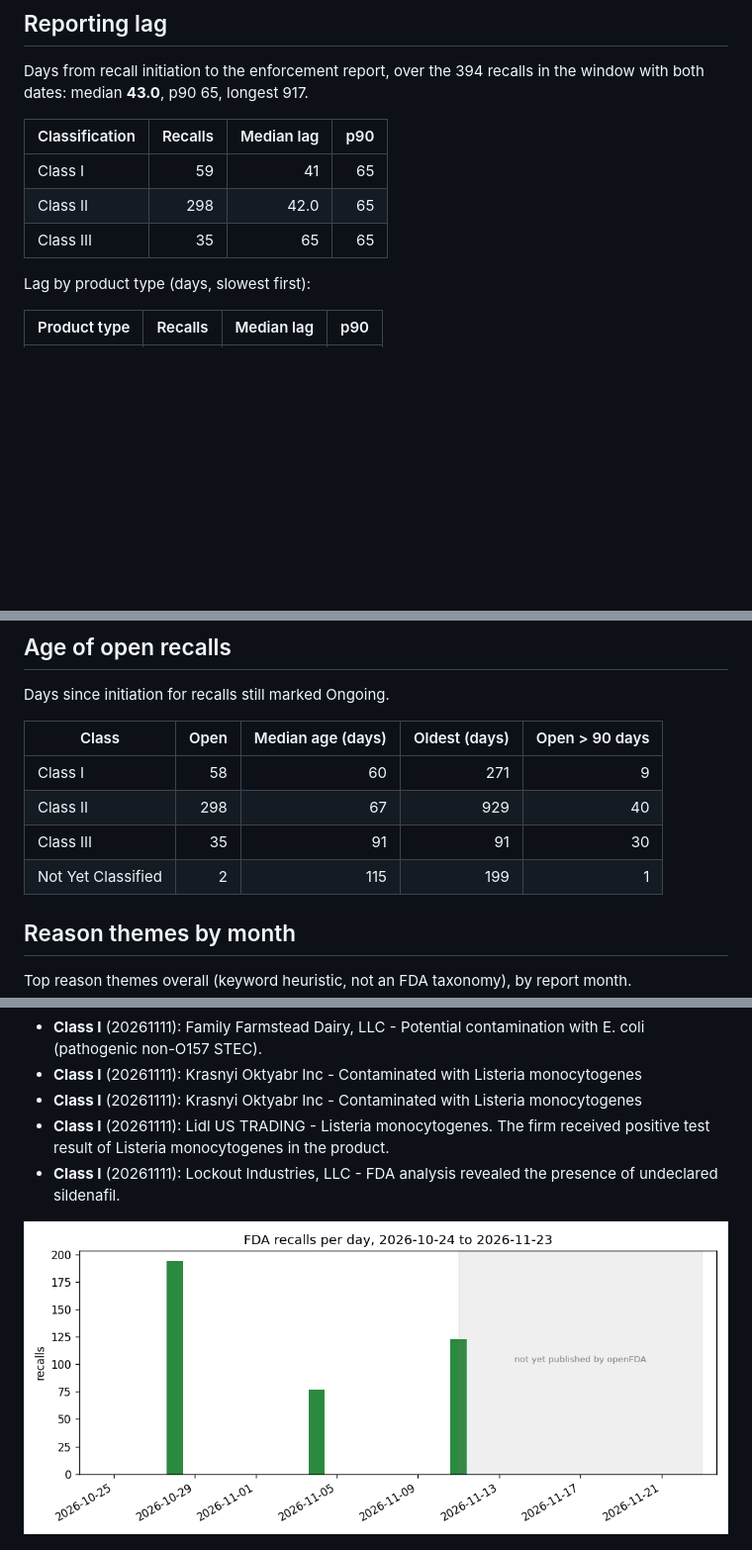
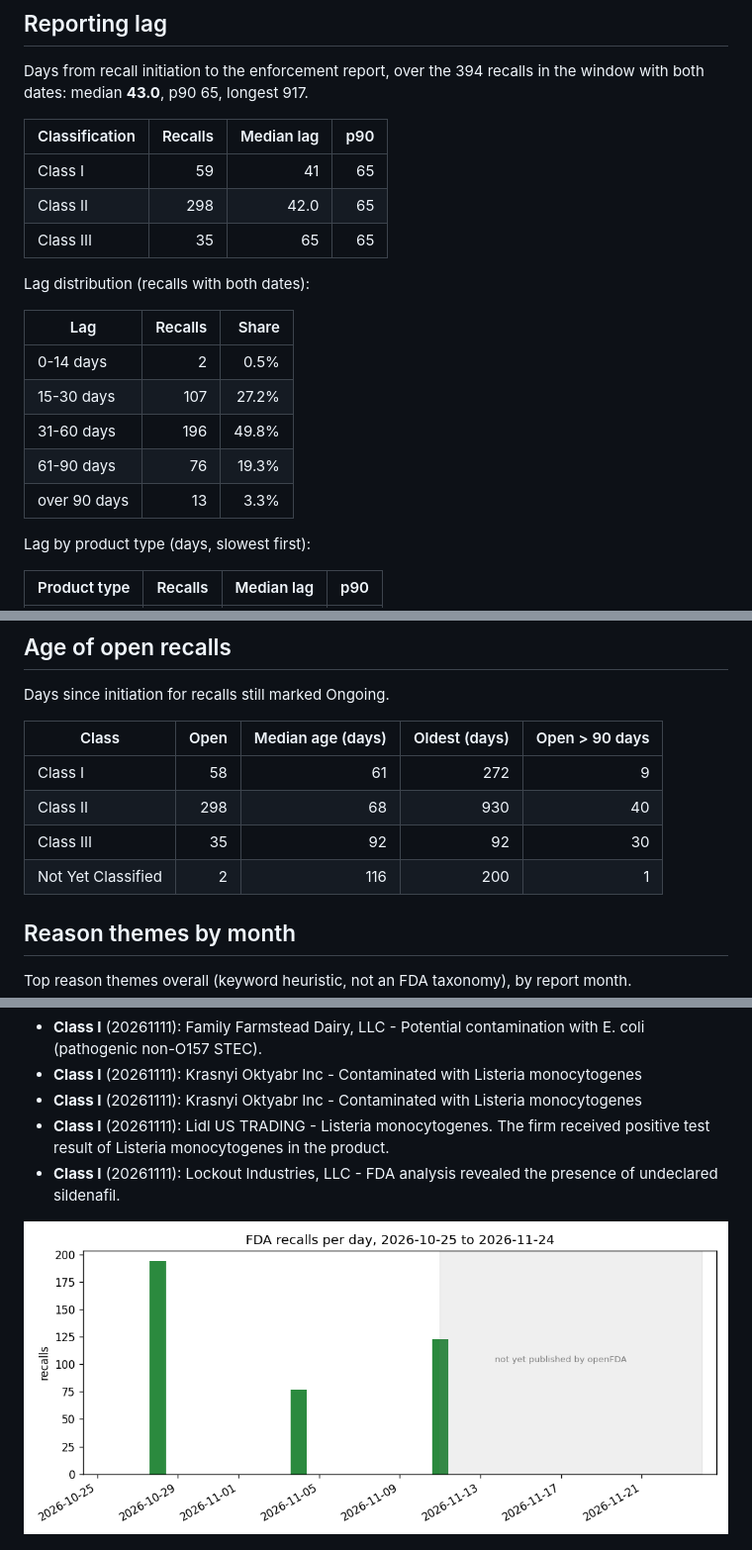
Before and after one commit to vinithaappanna/fda-recall-radar, a Markdown page: reports/daily_report.md, 3 parts joined by grey strips. Shown at 99% size. Rendered like a GitHub page; pictures changed too: reports/recalls_last_30d.png; blank space fills up the shorter version.

Commit message:
Add reporting lag distribution buckets; refresh data

```diff
--- a/reports/daily_report.md
+++ b/reports/daily_report.md
@@ -31,6 +31,16 @@ Days from recall initiation to the enforcement report, over the 394 recalls in t
 | Class I | 59 | 41 | 65 |
 | Class II | 298 | 42.0 | 65 |
 | Class III | 35 | 65 | 65 |
+
+Lag distribution (recalls with both dates):
+
+| Lag | Recalls | Share |
+| --- | ---: | ---: |
+| 0-14 days | 2 | 0.5% |
+| 15-30 days | 107 | 27.2% |
+| 31-60 days | 196 | 49.8% |
+| 61-90 days | 76 | 19.3% |
+| over 90 days | 13 | 3.3% |
 
 Lag by product type (days, slowest first):
 
@@ -132,10 +142,10 @@ Days since initiation for recalls still marked Ongoing.
 
 | Class | Open | Median age (days) | Oldest (days) | Open > 90 days |
 | --- | ---: | ---: | ---: | ---: |
-| Class I | 58 | 60 | 271 | 9 |
-| Class II | 298 | 67 | 929 | 40 |
-| Class III | 35 | 91 | 91 | 30 |
-| Not Yet Classified | 2 | 115 | 199 | 1 |
+| Class I | 58 | 61 | 272 | 9 |
+| Class II | 298 | 68 | 930 | 40 |
+| Class III | 35 | 92 | 92 | 30 |
+| Not Yet Classified | 2 | 116 | 200 | 1 |
 
 ## Reason themes by month
 
```
Also changed, not shown: other parts of reports/daily_report.md (+8 -8 lines), 4 other files.
